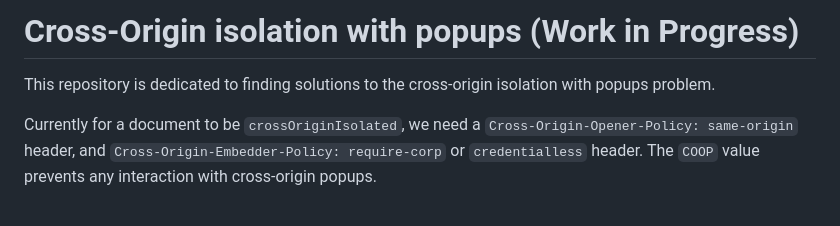
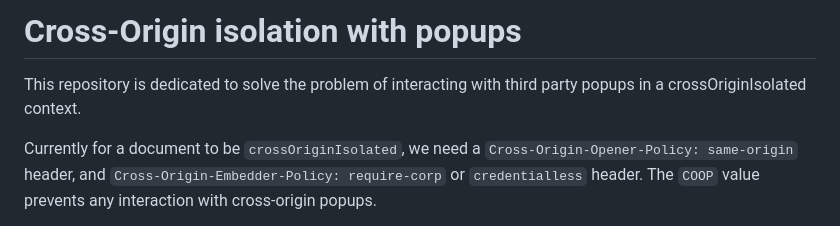
Before and after one commit to hemeryar/coi-with-popups, a Markdown page: README.md, the part around the change. GitHub-like rendering.

Commit message:
Title update

```diff
--- a/README.md
+++ b/README.md
@@ -1,6 +1,6 @@
-# Cross-Origin isolation with popups (Work in Progress)
+# Cross-Origin isolation with popups
 
-This repository is dedicated to finding solutions to the cross-origin isolation with popups problem.
+This repository is dedicated to solve the problem of interacting with third party popups in a crossOriginIsolated context.
 
 Currently for a document to be `crossOriginIsolated`, we need a `Cross-Origin-Opener-Policy: same-origin` header, and `Cross-Origin-Embedder-Policy: require-corp` or `credentialless` header. The `COOP` value prevents any interaction with cross-origin popups.
 
```
